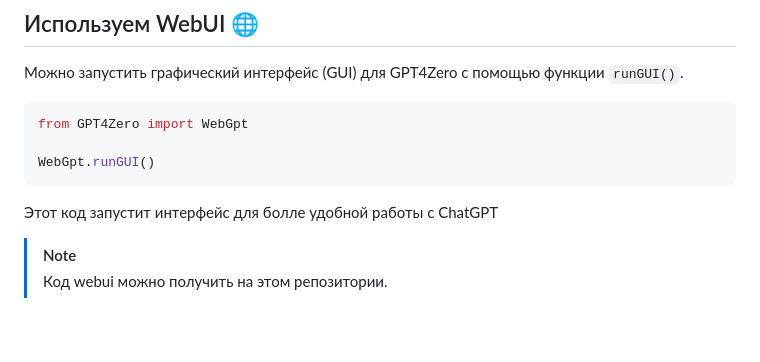
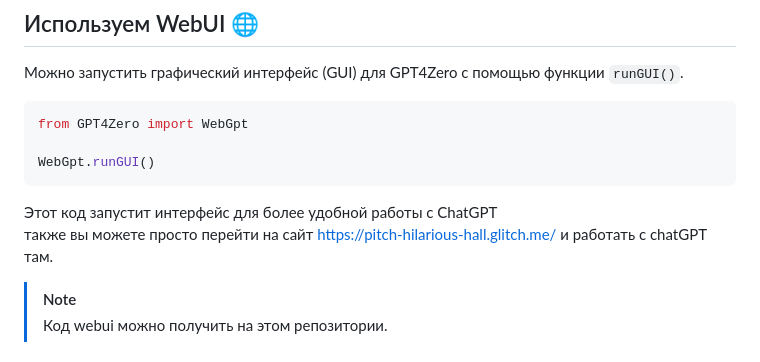
Before and after one commit to Qwez-source/GPT4Zero, a Markdown page: Readme_ru.md, the part around the change. Drawn GitHub-style; blank space fills up the shorter version.

````diff
--- a/Readme_ru.md
+++ b/Readme_ru.md
@@ -138,7 +138,8 @@ from GPT4Zero import WebGpt
 
 WebGpt.runGUI()
 ```
-Этот код запустит интерфейс для болле удобной работы с ChatGPT
+Этот код запустит интерфейс для более удобной работы с ChatGPT
+также вы можете просто перейти на сайт https://pitch-hilarious-hall.glitch.me/ и работать с chatGPT там.
 
 > [!NOTE]
 > Код webui можно получить на этом репозитории.
````
